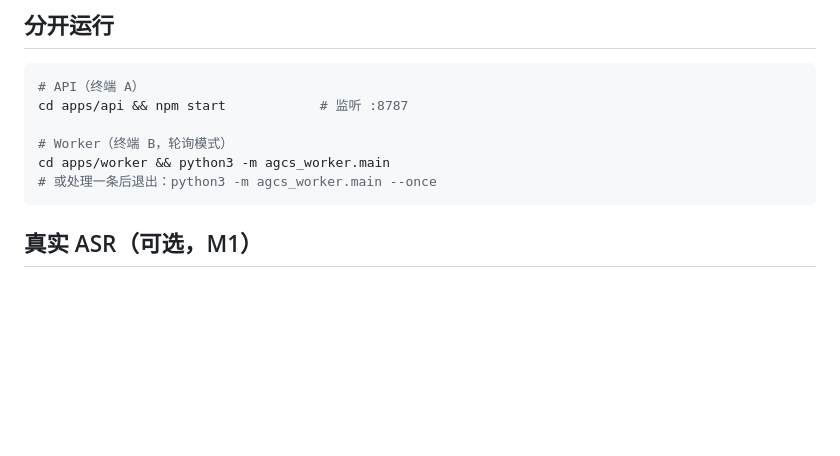
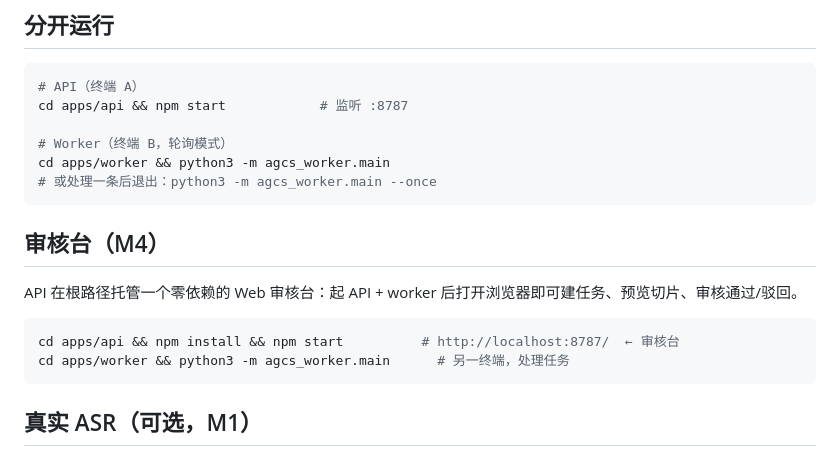
Before and after one commit to zhouhaizhou/AIGrowthClipStudio, a Markdown page: README.md, the part around the change. Rendered like a GitHub page; blank space fills up the shorter version.

Commit message:
docs(m4): review console run docs
Co-Authored-By: Claude Opus 4.8 (1M context) <noreply@anthropic.com>

````diff
--- a/README.md
+++ b/README.md
@@ -28,6 +28,15 @@ cd apps/api && npm start            # 监听 :8787
 # Worker（终端 B，轮询模式）
 cd apps/worker && python3 -m agcs_worker.main
 # 或处理一条后退出：python3 -m agcs_worker.main --once
+```
+
+## 审核台（M4）
+
+API 在根路径托管一个零依赖的 Web 审核台：起 API + worker 后打开浏览器即可建任务、预览切片、审核通过/驳回。
+
+```bash
+cd apps/api && npm install && npm start          # http://localhost:8787/  ← 审核台
+cd apps/worker && python3 -m agcs_worker.main      # 另一终端，处理任务
 ```
 
 ## 真实 ASR（可选，M1）
````
